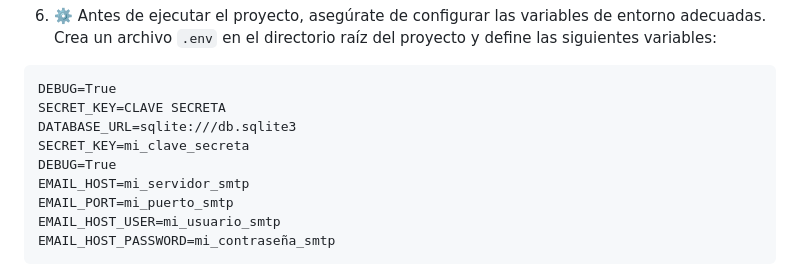
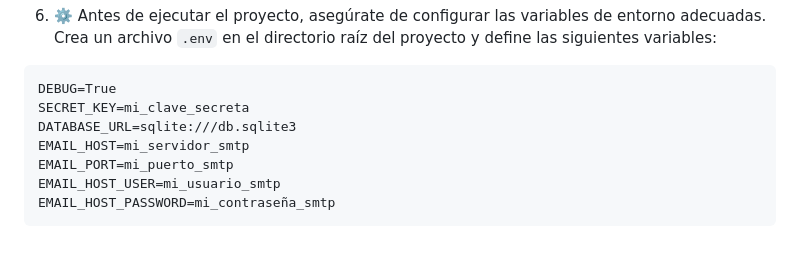
Before and after one commit to rcaterino/webplayground, a Markdown page: readme.md, the part around the change. GitHub-like rendering; blank space fills up the shorter version.

````diff
--- a/readme.md
+++ b/readme.md
@@ -54,10 +54,8 @@ pipenv install --ignore-pipfile
 
 ```
 DEBUG=True
-SECRET_KEY=CLAVE SECRETA
+SECRET_KEY=mi_clave_secreta
 DATABASE_URL=sqlite:///db.sqlite3
-SECRET_KEY=mi_clave_secreta
-DEBUG=True
 EMAIL_HOST=mi_servidor_smtp
 EMAIL_PORT=mi_puerto_smtp
 EMAIL_HOST_USER=mi_usuario_smtp
````
